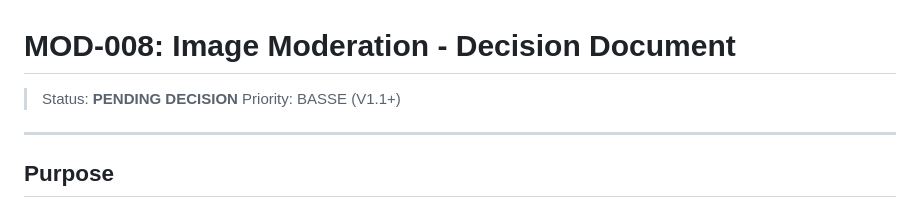
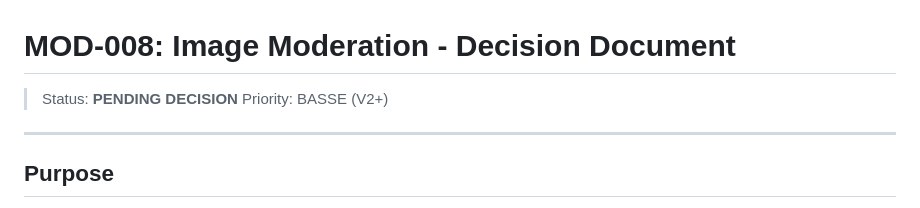
Before and after one commit to mimi6060/FUG, a Markdown page: docs/decisions/MOD-008-ai-moderation-options.md, the part around the change. Drawn GitHub-style.

Commit message:
docs(modernisation): update MOD-008 priority to V2+
- Change MOD-008 AI moderation from V1.1 to V2+ target
- Update index, feature spec, and decision document
- Cleanup: removed merged worktrees and feature branches

```diff
--- a/docs/decisions/MOD-008-ai-moderation-options.md
+++ b/docs/decisions/MOD-008-ai-moderation-options.md
@@ -1,7 +1,7 @@
 # MOD-008: Image Moderation - Decision Document
 
 > Status: **PENDING DECISION**
-> Priority: BASSE (V1.1+)
+> Priority: BASSE (V2+)
 
 ---
 
```
Also changed, not shown: 2 other files.
